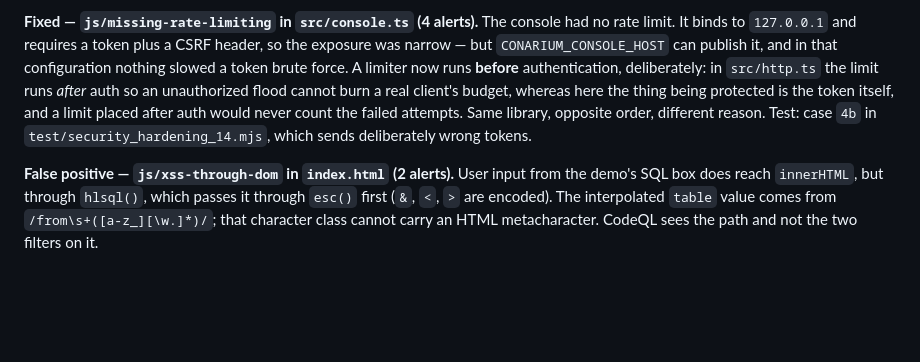
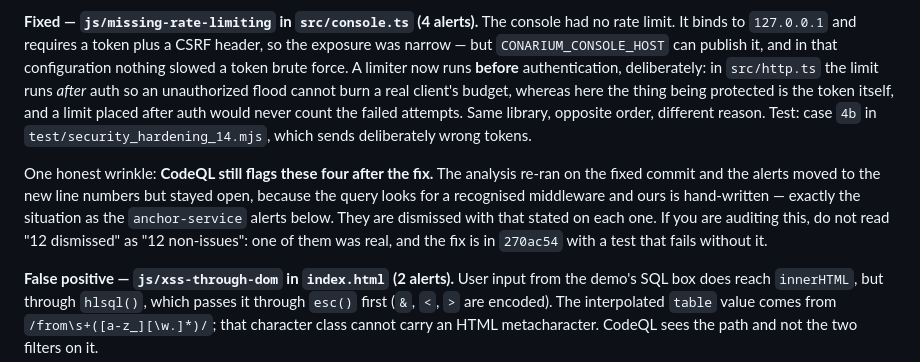
Before and after one commit to dogrucanemek-alt/conarium, a Markdown page: SECURITY.md, the part around the change. Drawn GitHub-style; blank space fills up the shorter version.

Commit message:
docs(security): CodeQL uyarilari duzeltmeden SONRA da acik kaliyor — yazildi
Konsol hiz siniri duzeltildi (270ac54) ama CodeQL o dort uyariyi kapatmadi:
analiz duzeltilmis commit'te yeniden kostu, uyarilar yeni satir numaralarina
kaydi ama acik kaldi. Sebep, anchor-service'teki uyarilarin aynisi — sorgu
taninan bir middleware ariyor, bizimki el yazimi.

Dordu de bu gerekce yazilarak kapatildi. SECURITY.md'ye de yazildi, cunku
belgede "fixed" deyip Security sekmesinde "dismissed" birakmak, denetleyen
birine tutarsiz gorunur ve "12 dismissed" satiri "12 onemsiz bulgu" diye
okunabilirdi. Biri gercekti; duzeltmesi ve o duzeltme olmadan kirmizi yanan
testi ortada.

Co-Authored-By: Claude Opus 5 (1M context) <noreply@anthropic.com>

```diff
--- a/SECURITY.md
+++ b/SECURITY.md
@@ -156,6 +156,14 @@ protected is the token itself, and a limit placed after auth would never count t
 failed attempts. Same library, opposite order, different reason. Test: case `4b` in
 `test/security_hardening_14.mjs`, which sends deliberately wrong tokens.
 
+One honest wrinkle: **CodeQL still flags these four after the fix.** The analysis
+re-ran on the fixed commit and the alerts moved to the new line numbers but stayed
+open, because the query looks for a recognised middleware and ours is hand-written —
+exactly the situation as the `anchor-service` alerts below. They are dismissed with
+that stated on each one. If you are auditing this, do not read "12 dismissed" as
+"12 non-issues": one of them was real, and the fix is in `270ac54` with a test that
+fails without it.
+
 **False positive — `js/xss-through-dom` in `index.html` (2 alerts).** User input from
 the demo's SQL box does reach `innerHTML`, but through `hlsql()`, which passes it
 through `esc()` first (`&`, `<`, `>` are encoded). The interpolated `table` value
```
